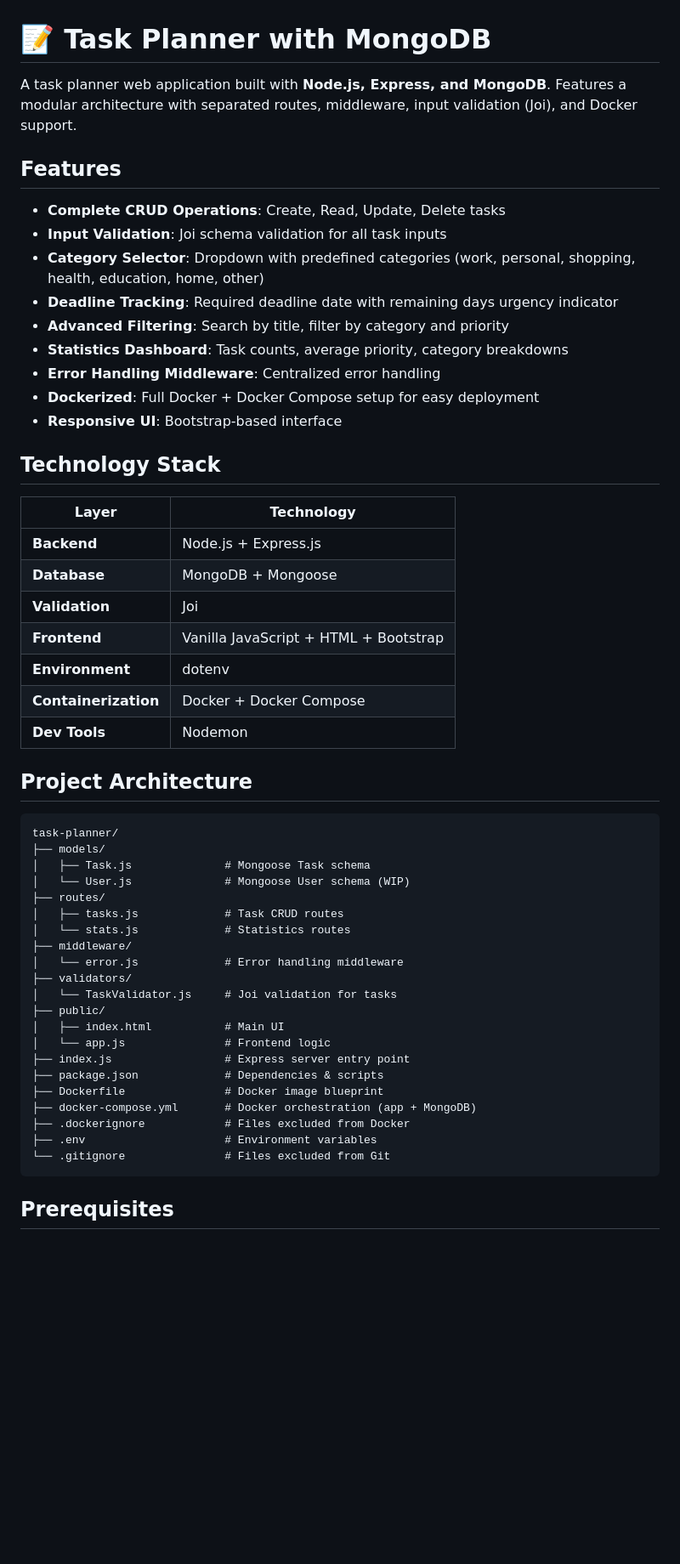
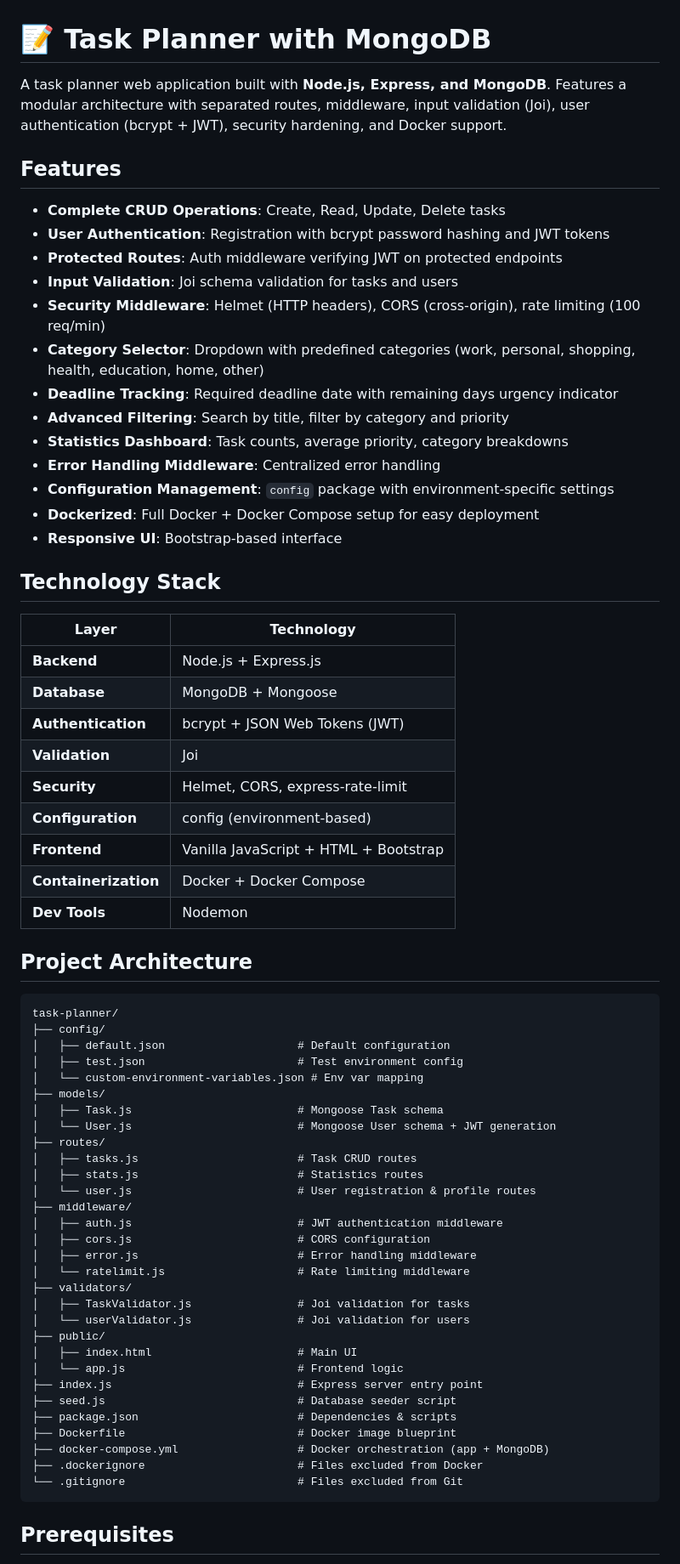
Before and after one commit to anasmoumni51-stack/Priority-Task-Planner, a Markdown page: README.md, the part around one of its changes. Shown at 85% size. Drawn GitHub-style; blank space fills up the shorter version.

````diff
--- a/README.md
+++ b/README.md
@@ -1,16 +1,20 @@
 # 📝 Task Planner with MongoDB
 
-A task planner web application built with **Node.js, Express, and MongoDB**. Features a modular architecture with separated routes, middleware, input validation (Joi), and Docker support.
+A task planner web application built with **Node.js, Express, and MongoDB**. Features a modular architecture with separated routes, middleware, input validation (Joi), user authentication (bcrypt + JWT), security hardening, and Docker support.
 
 ## Features
 
 - **Complete CRUD Operations**: Create, Read, Update, Delete tasks
-- **Input Validation**: Joi schema validation for all task inputs
+- **User Authentication**: Registration with bcrypt password hashing and JWT tokens
+- **Protected Routes**: Auth middleware verifying JWT on protected endpoints
+- **Input Validation**: Joi schema validation for tasks and users
+- **Security Middleware**: Helmet (HTTP headers), CORS (cross-origin), rate limiting (100 req/min)
 - **Category Selector**: Dropdown with predefined categories (work, personal, shopping, health, education, home, other)
 - **Deadline Tracking**: Required deadline date with remaining days urgency indicator
 - **Advanced Filtering**: Search by title, filter by category and priority
 - **Statistics Dashboard**: Task counts, average priority, category breakdowns
 - **Error Handling Middleware**: Centralized error handling
+- **Configuration Management**: `config` package with environment-specific settings
 - **Dockerized**: Full Docker + Docker Compose setup for easy deployment
 - **Responsive UI**: Bootstrap-based interface
 
@@ -20,36 +24,47 @@ A task planner web application built with **Node.js, Express, and MongoDB**. Fea
 |-------|-----------|
 | **Backend** | Node.js + Express.js |
 | **Database** | MongoDB + Mongoose |
+| **Authentication** | bcrypt + JSON Web Tokens (JWT) |
 | **Validation** | Joi |
+| **Security** | Helmet, CORS, express-rate-limit |
+| **Configuration** | config (environment-based) |
 | **Frontend** | Vanilla JavaScript + HTML + Bootstrap |
-| **Environment** | dotenv |
 | **Containerization** | Docker + Docker Compose |
-| **Dev Tools** | Nodemon | config
+| **Dev Tools** | Nodemon |
 
 ## Project Architecture
 
 ```
 task-planner/
+├── config/
+│   ├── default.json                    # Default configuration
+│   ├── test.json                       # Test environment config
+│   └── custom-environment-variables.json # Env var mapping
 ├── models/
-│   ├── Task.js              # Mongoose Task schema
-│   └── User.js              # Mongoose User schema (WIP)
+│   ├── Task.js                         # Mongoose Task schema
+│   └── User.js                         # Mongoose User schema + JWT generation
 ├── routes/
-│   ├── tasks.js             # Task CRUD routes
-│   └── stats.js             # Statistics routes
+│   ├── tasks.js                        # Task CRUD routes
+│   ├── stats.js                        # Statistics routes
+│   └── user.js                         # User registration & profile routes
 ├── middleware/
-│   └── error.js             # Error handling middleware
+│   ├── auth.js                         # JWT authentication middleware
+│   ├── cors.js                         # CORS configuration
+│   ├── error.js                        # Error handling middleware
+│   └── ratelimit.js                    # Rate limiting middleware
 ├── validators/
-│   └── TaskValidator.js     # Joi validation for tasks
+│   ├── TaskValidator.js                # Joi validation for tasks
+│   └── userValidator.js                # Joi validation for users
 ├── public/
-│   ├── index.html           # Main UI
-│   └── app.js               # Frontend logic
-├── index.js                 # Express server entry point
-├── package.json             # Dependencies & scripts
-├── Dockerfile               # Docker image blueprint
-├── docker-compose.yml       # Docker orchestration (app + MongoDB)
-├── .dockerignore            # Files excluded from Docker
-├── .env                     # Environment variables
-└── .gitignore               # Files excluded from Git
+│   ├── index.html                      # Main UI
+│   └── app.js                          # Frontend logic
+├── index.js                            # Express server entry point
+├── seed.js                             # Database seeder script
+├── package.json                        # Dependencies & scripts
+├── Dockerfile                          # Docker image blueprint
+├── docker-compose.yml                  # Docker orchestration (app + MongoDB)
+├── .dockerignore                       # Files excluded from Docker
+└── .gitignore                          # Files excluded from Git
 ```
 
 ## Prerequisites
````
Also changed, not shown: other parts of README.md (+65 -26 lines).
